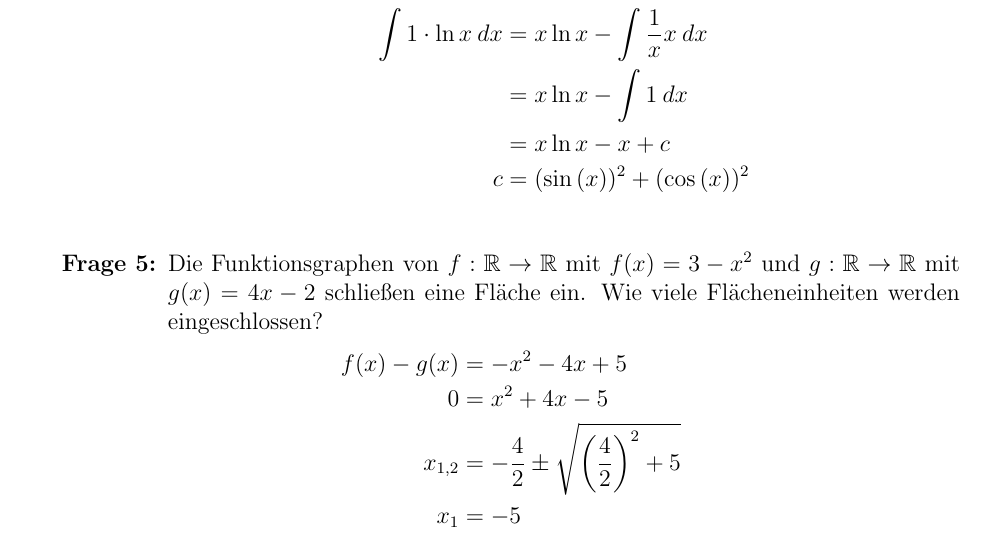
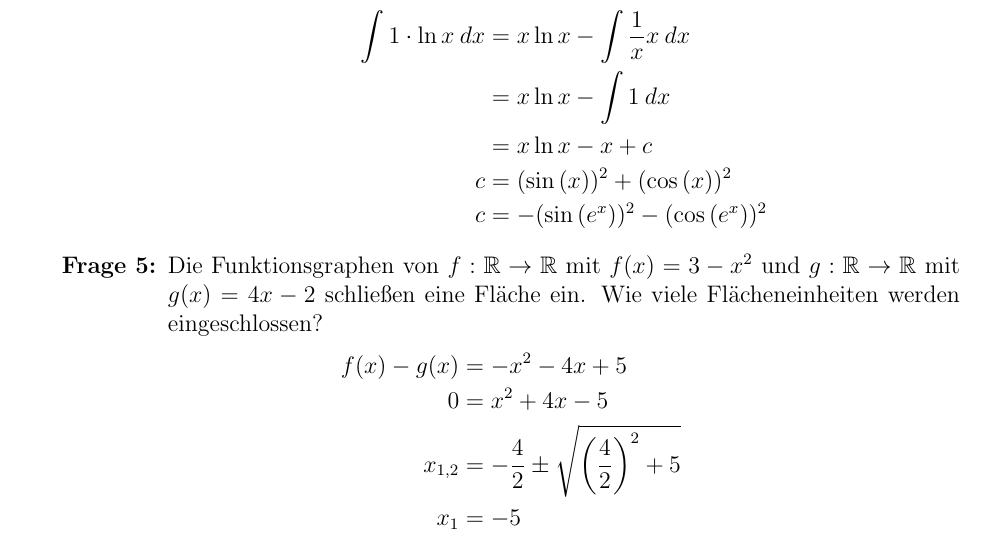
Before and after one commit to Thoringer76/Thoringer-LaTeX-Projects, a LaTeX document (Mathematik 1/BHA_14/Mathematik_1_BHA_14.tex): part of page 2 of 2, cut so that both start at the same text. Compiled offline with pdfLaTeX.

Commit message:
Add missing answer

```diff
--- a/Mathematik 1/BHA_14/Mathematik_1_BHA_14.tex
+++ b/Mathematik 1/BHA_14/Mathematik_1_BHA_14.tex
@@ -64,6 +64,7 @@
         &= x\ln{x} - \int 1 \: dx \\
         &= x \ln{x} - x + c \\
         c &= (\sin{(x)})^2 + (\cos{(x)})^2 \\
+        c &= -(\sin{(e^x)})^2 - (\cos{(e^x)})^2
     \end{align*}
 
     \item Die Funktionsgraphen von $f:\mathbb{R} \to \mathbb{R}$ mit $f(x)=3-x^2$ und $g:\mathbb{R} \to \mathbb{R}$ mit $g(x)=4x-2$ schließen eine Fläche ein. Wie viele Flächeneinheiten werden eingeschlossen?
```
Also changed, not shown: Mathematik 1/BHA_14/Mathematik_1_BHA_14.pdf.
